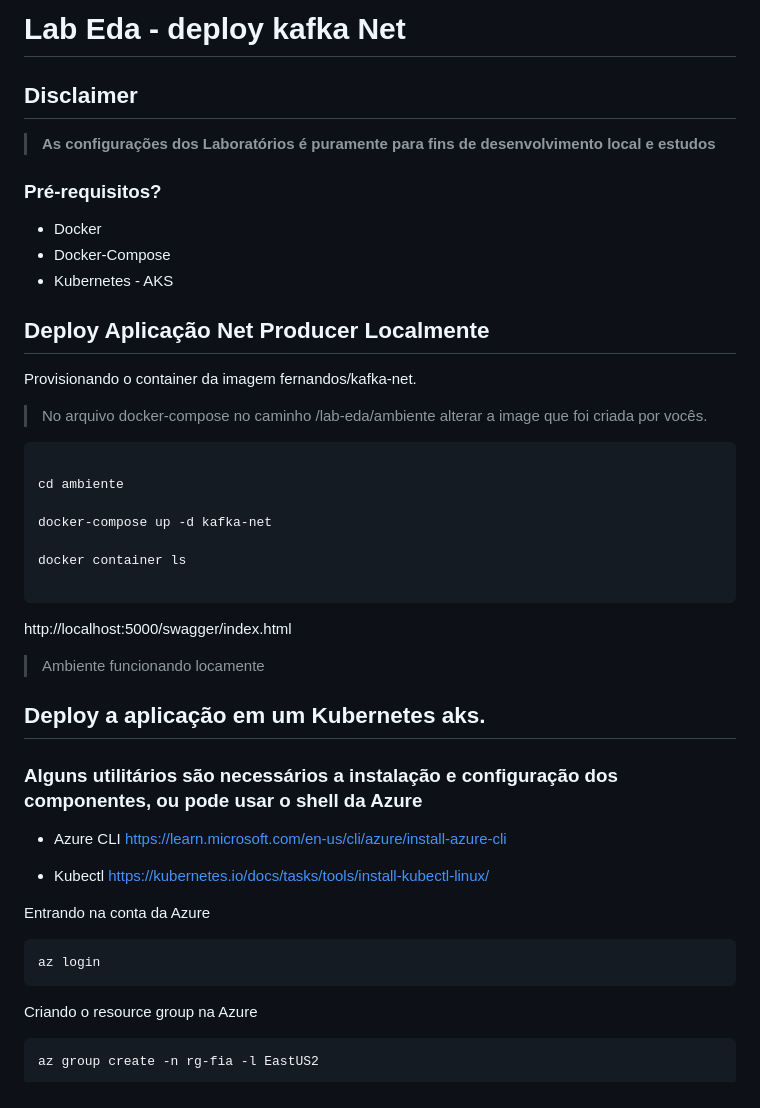
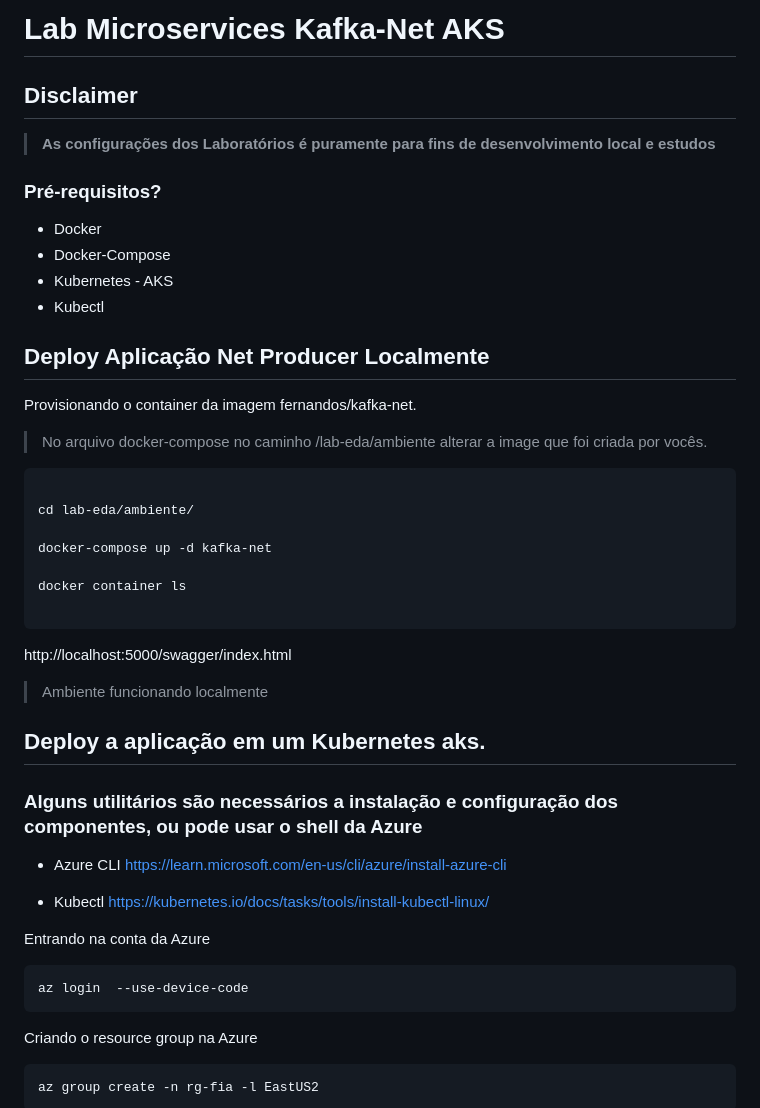
Before and after one commit to nandorsilva/arc-dados, a Markdown page: lab-deploy-aks/README.md, the part around the change printed below. GitHub-like rendering.

````diff
--- a/lab-deploy-aks/README.md
+++ b/lab-deploy-aks/README.md
@@ -1,4 +1,4 @@
-# Lab Eda - deploy kafka Net
+# Lab Microservices Kafka-Net AKS
 
 ## Disclaimer
 > **As configurações dos Laboratórios é puramente para fins de desenvolvimento local e estudos**
@@ -8,6 +8,7 @@
 * Docker
 * Docker-Compose
 * Kubernetes - AKS
+* Kubectl
 
 
 ## Deploy Aplicação Net Producer Localmente
@@ -20,7 +21,7 @@ Provisionando o container da imagem fernandos/kafka-net.
 
 ```
 
-cd ambiente
+cd lab-eda/ambiente/
 
 docker-compose up -d kafka-net
 
@@ -31,7 +32,7 @@ docker container ls
 http://localhost:5000/swagger/index.html
 
 
-> Ambiente funcionando locamente
+> Ambiente funcionando localmente
 
 ## Deploy a aplicação em um Kubernetes aks.
 
@@ -47,7 +48,7 @@ https://kubernetes.io/docs/tasks/tools/install-kubectl-linux/
 Entrando na conta da Azure
 
 ```
-az login
+az login  --use-device-code
 ```
 
 
````
Also changed, not shown: other parts of lab-deploy-aks/README.md (+18 -1 lines), docker/README.md (added, +9 -0 lines), content/docker-instalacao.png (added), 1 other file.
